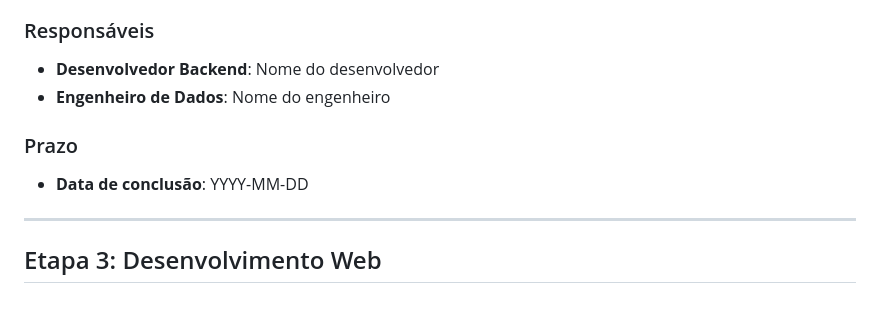
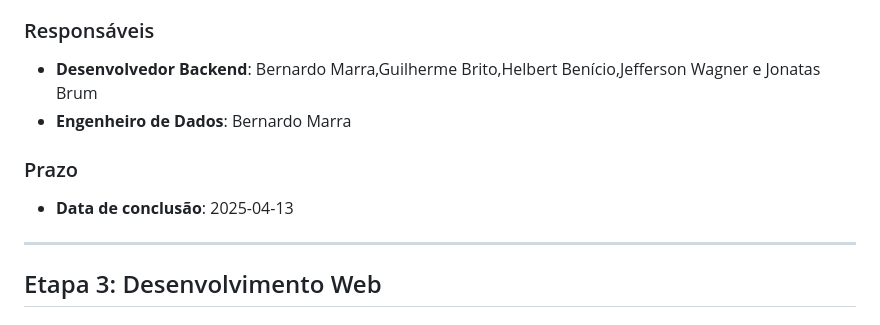
Before and after one commit to GuilhermeBritoFS1/Organize_deploy, a Markdown page: docs/11-Registro de Contribuição.md, the part around the change. GitHub-like rendering.

```diff
--- a/docs/11-Registro de Contribuição.md
+++ b/docs/11-Registro de Contribuição.md
@@ -42,12 +42,12 @@ Desenvolver a lógica de negócio e os serviços de backend do projeto.
 
 ### Responsáveis
 
-- **Desenvolvedor Backend**: Nome do desenvolvedor
-- **Engenheiro de Dados**: Nome do engenheiro
+- **Desenvolvedor Backend**: Bernardo Marra,Guilherme Brito,Helbert Benício,Jefferson Wagner e Jonatas Brum
+- **Engenheiro de Dados**: Bernardo Marra
 
 ### Prazo
 
-- **Data de conclusão**: YYYY-MM-DD
+- **Data de conclusão**: 2025-04-13
 
 ---
 
```
